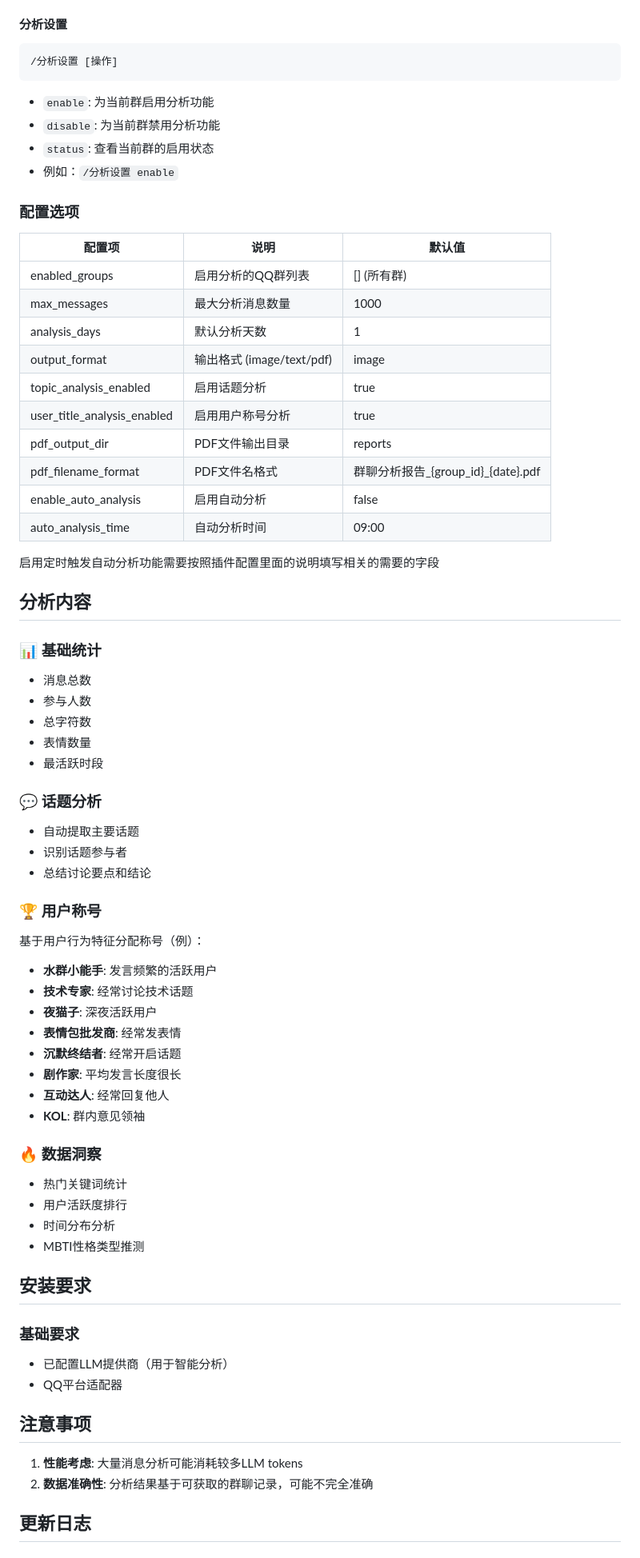
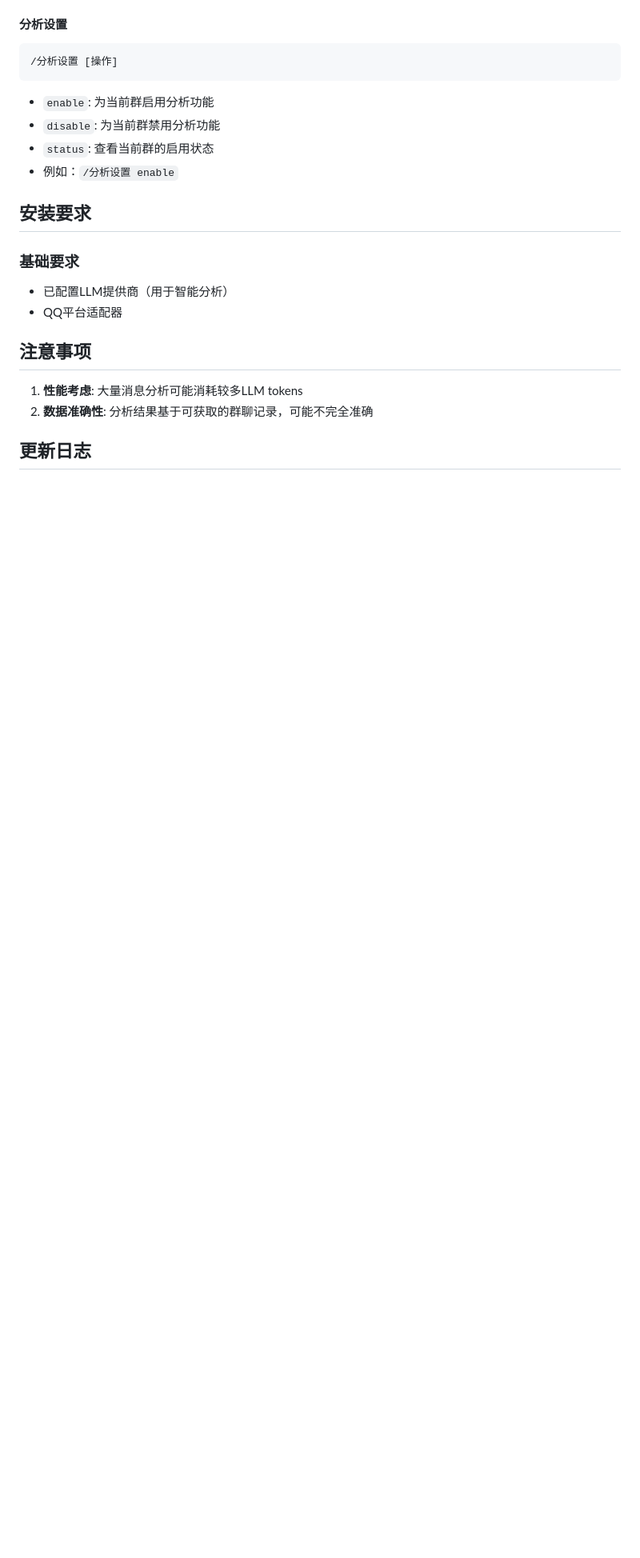
Before and after one commit to SXP-Simon/astrbot-qq-group-daily-analysis, a Markdown page: README.md, the part around the change printed below. Shown: that part at 80% size. GitHub-like rendering; blank space fills up the shorter version.

Commit message:
[docs] (README) 更新 README 说明

```diff
--- a/README.md
+++ b/README.md
@@ -55,54 +67,7 @@ _✨ 一个基于AstrBot的智能群聊分析插件，能够生成精美的群
 - `status`: 查看当前群的启用状态
 - 例如：`/分析设置 enable`
 
-### 配置选项
 
-| 配置项 | 说明 | 默认值 |
-|--------|------|--------|
-| enabled_groups | 启用分析的QQ群列表 | [] (所有群) |
-| max_messages | 最大分析消息数量 | 1000 |
-| analysis_days | 默认分析天数 | 1 |
-| output_format | 输出格式 (image/text/pdf) | image |
-| topic_analysis_enabled | 启用话题分析 | true |
-| user_title_analysis_enabled | 启用用户称号分析 | true |
-| pdf_output_dir | PDF文件输出目录 | reports |
-| pdf_filename_format | PDF文件名格式 | 群聊分析报告_{group_id}_{date}.pdf |
-| enable_auto_analysis | 启用自动分析 | false |
-| auto_analysis_time | 自动分析时间 | 09:00 |
-
-启用定时触发自动分析功能需要按照插件配置里面的说明填写相关的需要的字段
-
-
-## 分析内容
-
-### 📊 基础统计
-- 消息总数
-- 参与人数
-- 总字符数
-- 表情数量
-- 最活跃时段
-
-### 💬 话题分析
-- 自动提取主要话题
-- 识别话题参与者
-- 总结讨论要点和结论
-
-### 🏆 用户称号
-基于用户行为特征分配称号（例）：
-- **水群小能手**: 发言频繁的活跃用户
-- **技术专家**: 经常讨论技术话题
-- **夜猫子**: 深夜活跃用户
-- **表情包批发商**: 经常发表情
-- **沉默终结者**: 经常开启话题
-- **剧作家**: 平均发言长度很长
-- **互动达人**: 经常回复他人
-- **KOL**: 群内意见领袖
-
-### 🔥 数据洞察
-- 热门关键词统计
-- 用户活跃度排行
-- 时间分布分析
-- MBTI性格类型推测
 
 ## 安装要求
 
```
Also changed, not shown: other parts of README.md (+17 -5 lines).
